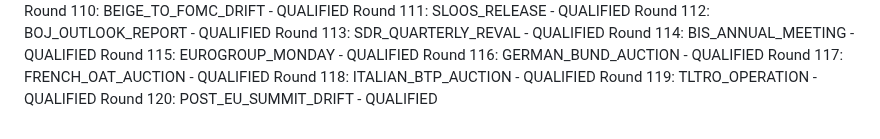
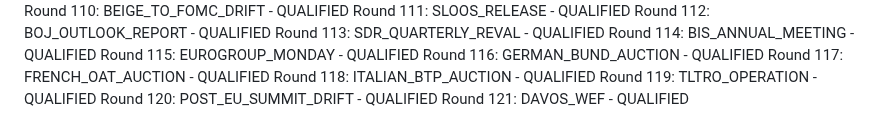
Before and after one commit to athenixai-lab/claude2, a Markdown page: zenyth-ideation/state/round_log.md, the part around the change. GitHub-like rendering.

Commit message:
Round 121: DAVOS_WEF - QUALIFIED

```diff
--- a/zenyth-ideation/state/round_log.md
+++ b/zenyth-ideation/state/round_log.md
@@ -119,3 +119,4 @@ Round 117: FRENCH_OAT_AUCTION - QUALIFIED
 Round 118: ITALIAN_BTP_AUCTION - QUALIFIED
 Round 119: TLTRO_OPERATION - QUALIFIED
 Round 120: POST_EU_SUMMIT_DRIFT - QUALIFIED
+Round 121: DAVOS_WEF - QUALIFIED
```
Also changed, not shown: 1 other file.
